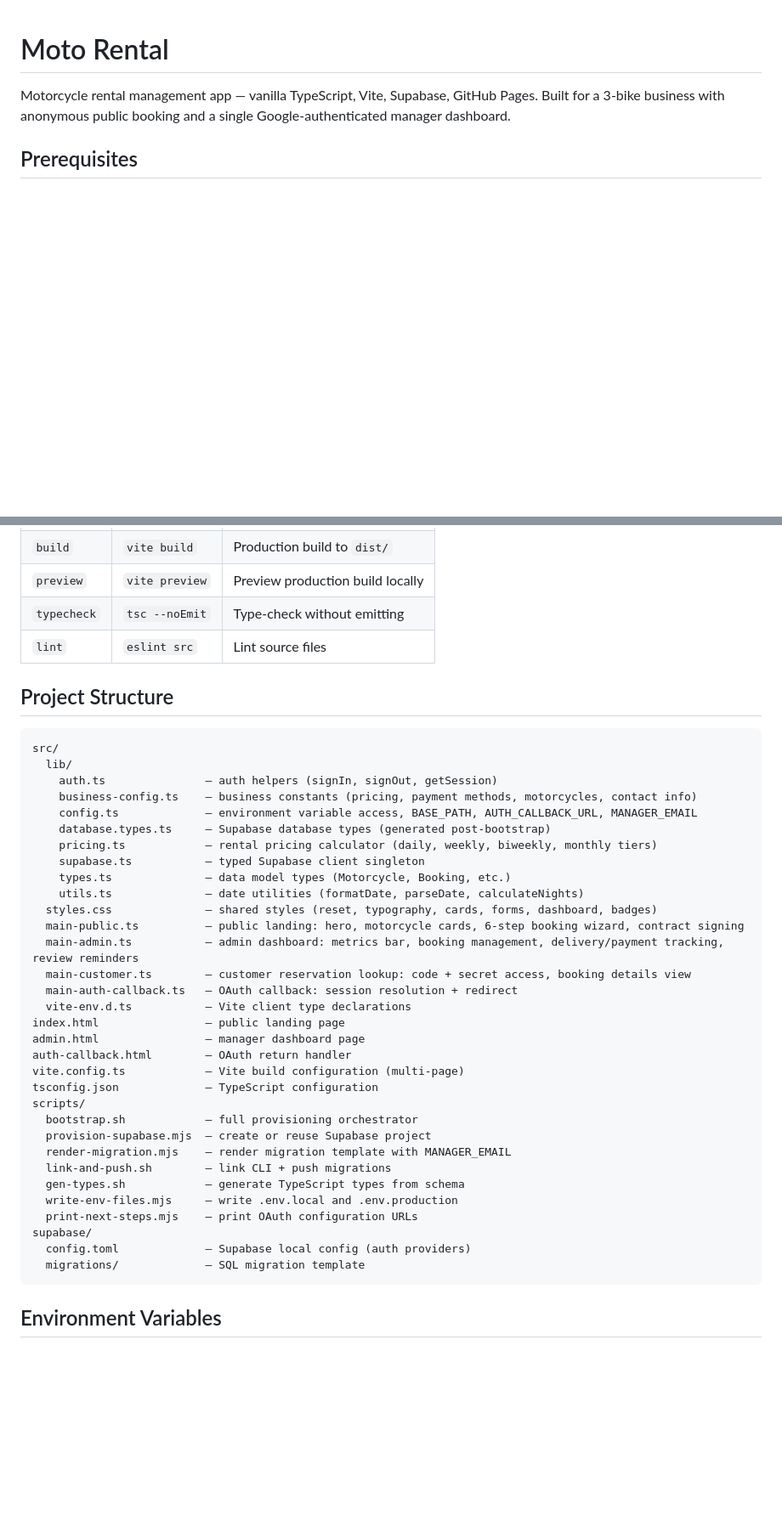
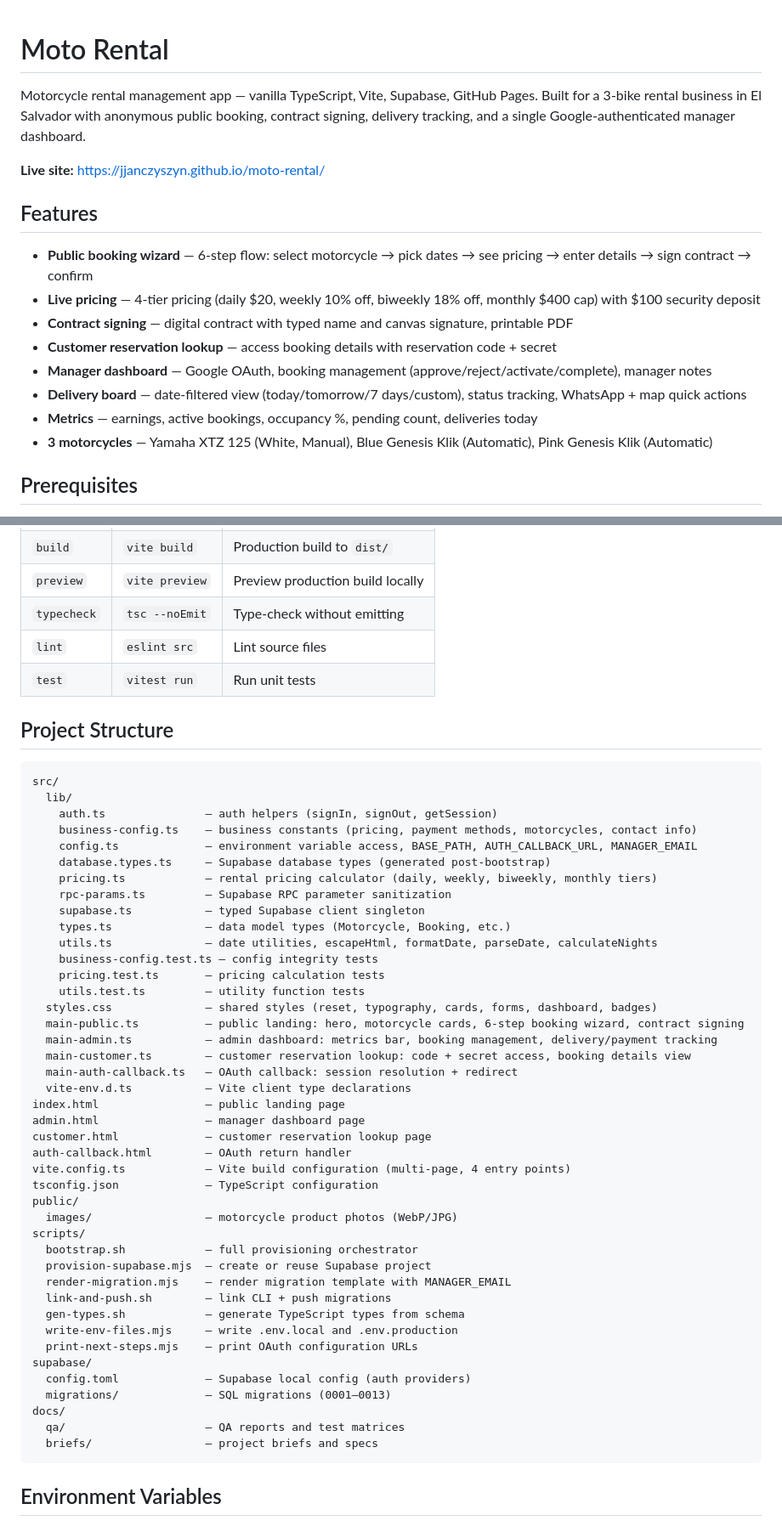
Before and after one commit to jjanczyszyn/moto-rental, a Markdown page: README.md, 2 parts joined by grey strips. Shown at 85% size. Drawn GitHub-style; blank space fills up the shorter version.

````diff
--- a/README.md
+++ b/README.md
@@ -1,6 +1,19 @@
 # Moto Rental
 
-Motorcycle rental management app — vanilla TypeScript, Vite, Supabase, GitHub Pages. Built for a 3-bike business with anonymous public booking and a single Google-authenticated manager dashboard.
+Motorcycle rental management app — vanilla TypeScript, Vite, Supabase, GitHub Pages. Built for a 3-bike rental business in El Salvador with anonymous public booking, contract signing, delivery tracking, and a single Google-authenticated manager dashboard.
+
+**Live site:** https://jjanczyszyn.github.io/moto-rental/
+
+## Features
+
+- **Public booking wizard** — 6-step flow: select motorcycle → pick dates → see pricing → enter details → sign contract → confirm
+- **Live pricing** — 4-tier pricing (daily $20, weekly 10% off, biweekly 18% off, monthly $400 cap) with $100 security deposit
+- **Contract signing** — digital contract with typed name and canvas signature, printable PDF
+- **Customer reservation lookup** — access booking details with reservation code + secret
+- **Manager dashboard** — Google OAuth, booking management (approve/reject/activate/complete), manager notes
+- **Delivery board** — date-filtered view (today/tomorrow/7 days/custom), status tracking, WhatsApp + map quick actions
+- **Metrics** — earnings, active bookings, occupancy %, pending count, deliveries today
+- **3 motorcycles** — Yamaha XTZ 125 (White, Manual), Blue Genesis Klik (Automatic), Pink Genesis Klik (Automatic)
 
 ## Prerequisites
 
@@ -104,6 +117,7 @@ Pages:
 | `preview` | `vite preview` | Preview production build locally |
 | `typecheck` | `tsc --noEmit` | Type-check without emitting |
 | `lint` | `eslint src` | Lint source files |
+| `test` | `vitest run` | Run unit tests |
 
 ## Project Structure
 
@@ -115,20 +129,27 @@ src/
     config.ts             — environment variable access, BASE_PATH, AUTH_CALLBACK_URL, MANAGER_EMAIL
     database.types.ts     — Supabase database types (generated post-bootstrap)
     pricing.ts            — rental pricing calculator (daily, weekly, biweekly, monthly tiers)
+    rpc-params.ts         — Supabase RPC parameter sanitization
     supabase.ts           — typed Supabase client singleton
     types.ts              — data model types (Motorcycle, Booking, etc.)
-    utils.ts              — date utilities (formatDate, parseDate, calculateNights)
+    utils.ts              — date utilities, escapeHtml, formatDate, parseDate, calculateNights
+    business-config.test.ts — config integrity tests
+    pricing.test.ts       — pricing calculation tests
+    utils.test.ts         — utility function tests
   styles.css              — shared styles (reset, typography, cards, forms, dashboard, badges)
   main-public.ts          — public landing: hero, motorcycle cards, 6-step booking wizard, contract signing
-  main-admin.ts           — admin dashboard: metrics bar, booking management, delivery/payment tracking, review reminders
+  main-admin.ts           — admin dashboard: metrics bar, booking management, delivery/payment tracking
   main-customer.ts        — customer reservation lookup: code + secret access, booking details view
   main-auth-callback.ts   — OAuth callback: session resolution + redirect
   vite-env.d.ts           — Vite client type declarations
 index.html                — public landing page
 admin.html                — manager dashboard page
+customer.html             — customer reservation lookup page
 auth-callback.html        — OAuth return handler
-vite.config.ts            — Vite build configuration (multi-page)
+vite.config.ts            — Vite build configuration (multi-page, 4 entry points)
 tsconfig.json             — TypeScript configuration
+public/
+  images/                 — motorcycle product photos (WebP/JPG)
 scripts/
   bootstrap.sh            — full provisioning orchestrator
   provision-supabase.mjs  — create or reuse Supabase project
@@ -139,7 +160,10 @@ scripts/
   print-next-steps.mjs    — print OAuth configuration URLs
 supabase/
   config.toml             — Supabase local config (auth providers)
-  migrations/             — SQL migration template
+  migrations/             — SQL migrations (0001–0013)
+docs/
+  qa/                     — QA reports and test matrices
+  briefs/                 — project briefs and specs
 ```
 
 ## Environment Variables
````
Also changed, not shown: other parts of README.md (+7 -5 lines), docs/qa/comprehensive-qa-report.md (added, +140 -0 lines).
